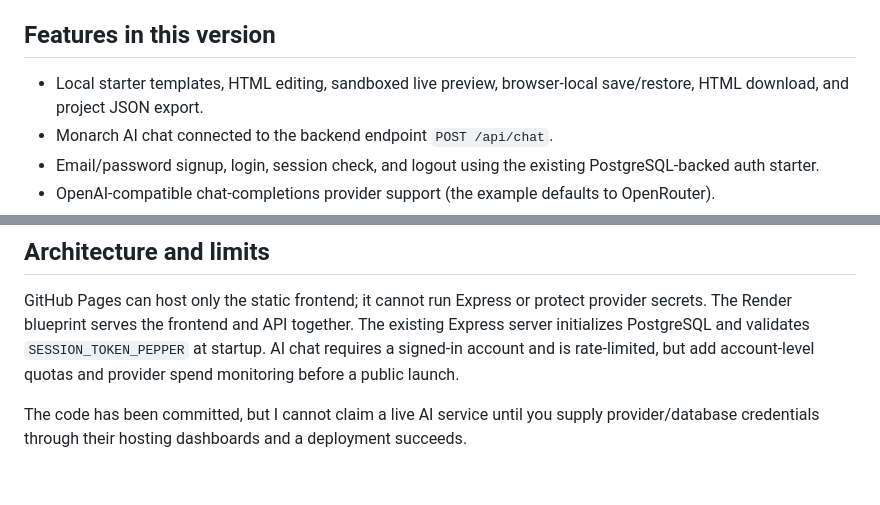
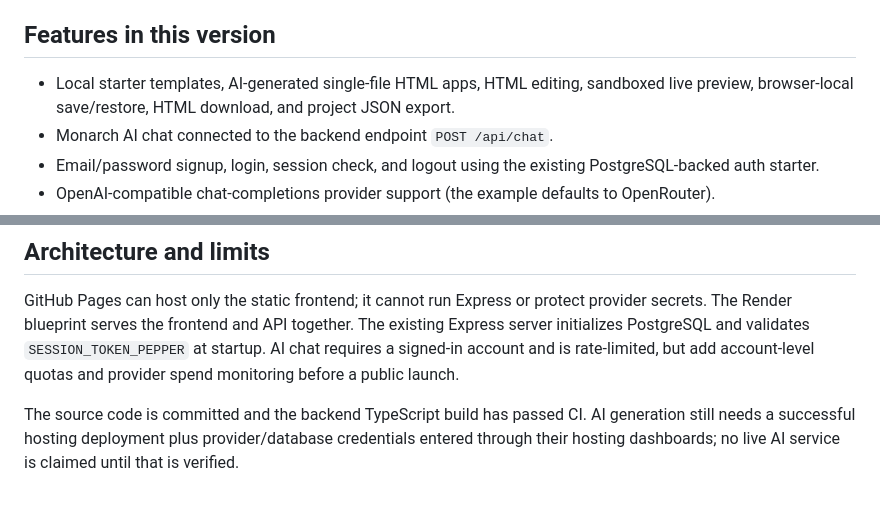
Before and after one commit to arivyaaprince-lgtm/Prince, a Markdown page: MONARCH-WEB-APP.md, 2 parts joined by grey strips. Drawn GitHub-style.

Commit message:
Document AI app builder and current verification status

```diff
--- a/MONARCH-WEB-APP.md
+++ b/MONARCH-WEB-APP.md
@@ -3,7 +3,7 @@
 Monarch is a standalone mobile-friendly app workspace in `app/`, separate from Princess AI and not dependent on Floot.
 
 ## Features in this version
-- Local starter templates, HTML editing, sandboxed live preview, browser-local save/restore, HTML download, and project JSON export.
+- Local starter templates, AI-generated single-file HTML apps, HTML editing, sandboxed live preview, browser-local save/restore, HTML download, and project JSON export.
 - Monarch AI chat connected to the backend endpoint `POST /api/chat`.
 - Email/password signup, login, session check, and logout using the existing PostgreSQL-backed auth starter.
 - OpenAI-compatible chat-completions provider support (the example defaults to OpenRouter).
@@ -30,4 +30,4 @@ The blueprint uses Render's free web-service plan where available; free services
 ## Architecture and limits
 GitHub Pages can host only the static frontend; it cannot run Express or protect provider secrets. The Render blueprint serves the frontend and API together. The existing Express server initializes PostgreSQL and validates `SESSION_TOKEN_PEPPER` at startup. AI chat requires a signed-in account and is rate-limited, but add account-level quotas and provider spend monitoring before a public launch.
 
-The code has been committed, but I cannot claim a live AI service until you supply provider/database credentials through their hosting dashboards and a deployment succeeds.
+The source code is committed and the backend TypeScript build has passed CI. AI generation still needs a successful hosting deployment plus provider/database credentials entered through their hosting dashboards; no live AI service is claimed until that is verified.
```
